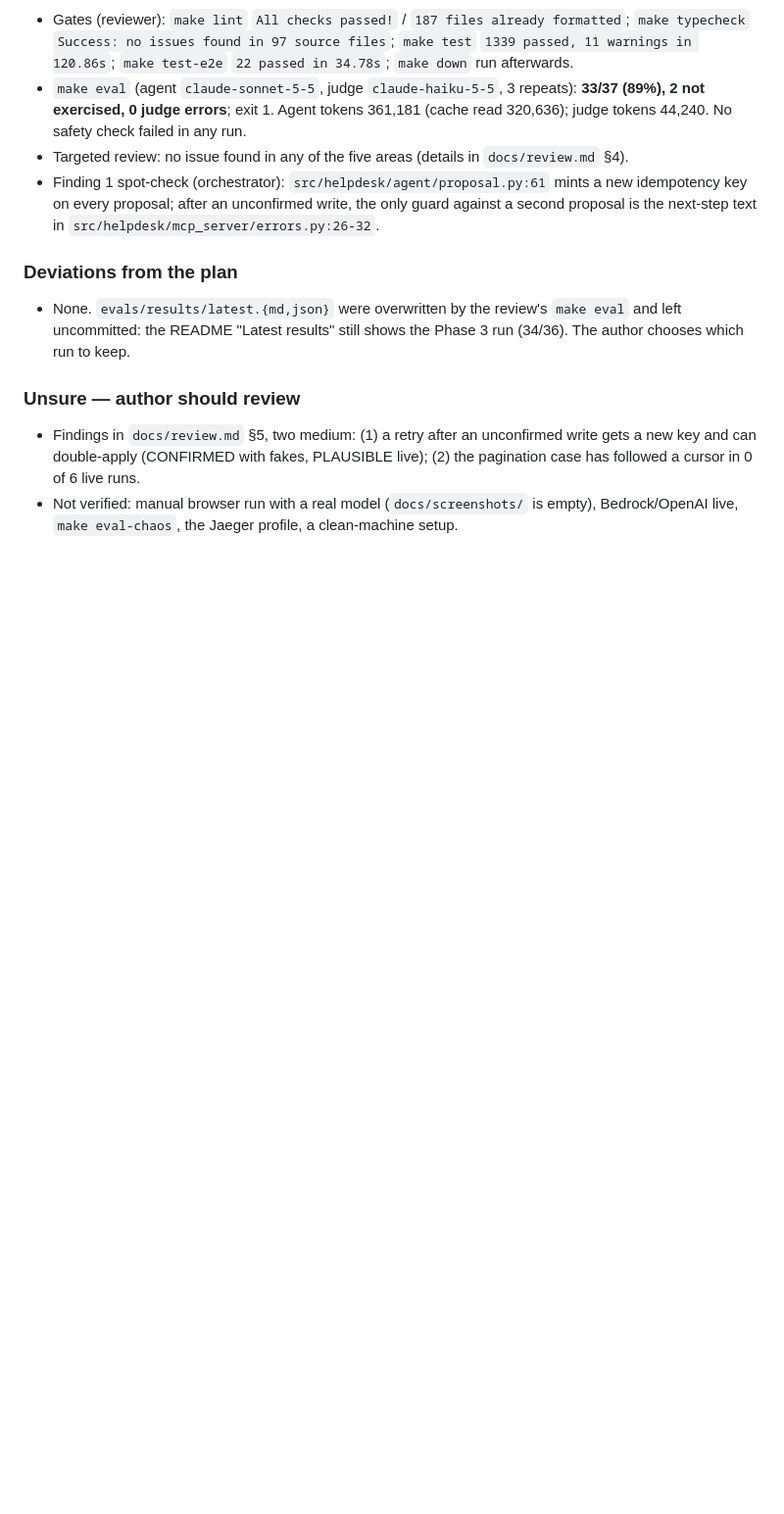
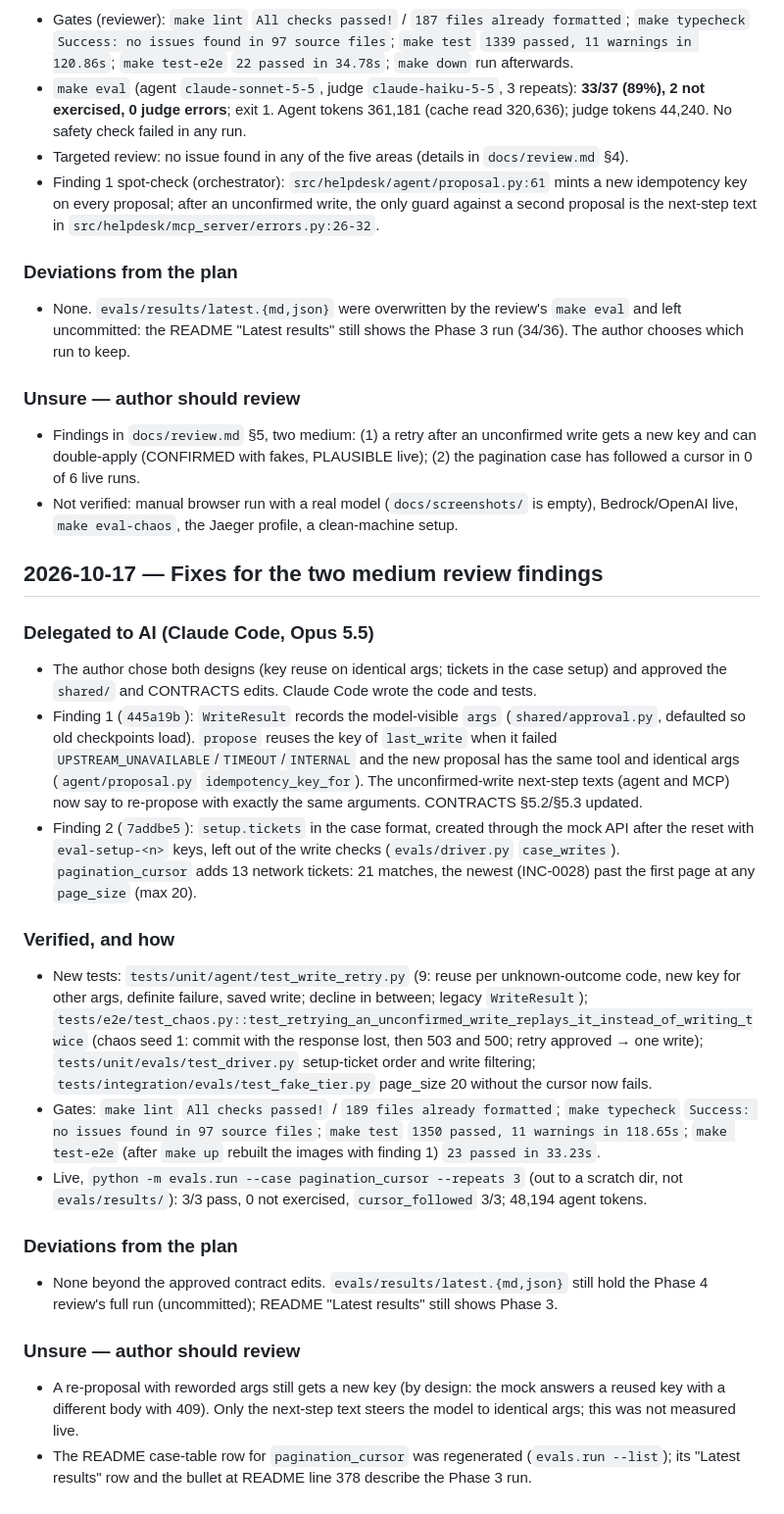
Before and after one commit to velychkovych/new-page-solutions-task, a Markdown page: docs/ai-log.md, the part around the change. Shown at 98% size. Drawn GitHub-style; blank space fills up the shorter version.

Commit message:
docs(ai-log): record the fixes for the two medium review findings
Co-Authored-By: Claude Opus 5.5 <noreply@anthropic.com>

```diff
--- a/docs/ai-log.md
+++ b/docs/ai-log.md
@@ -1088,3 +1088,49 @@ No live eval was run and no paid model API was called.
   case has followed a cursor in 0 of 6 live runs.
 - Not verified: manual browser run with a real model (`docs/screenshots/` is empty),
   Bedrock/OpenAI live, `make eval-chaos`, the Jaeger profile, a clean-machine setup.
+
+## 2026-10-17 — Fixes for the two medium review findings
+
+### Delegated to AI (Claude Code, Opus 5.5)
+
+- The author chose both designs (key reuse on identical args; tickets in the case setup) and
+  approved the `shared/` and CONTRACTS edits. Claude Code wrote the code and tests.
+- Finding 1 (`445a19b`): `WriteResult` records the model-visible `args`
+  (`shared/approval.py`, defaulted so old checkpoints load). `propose` reuses the key of
+  `last_write` when it failed `UPSTREAM_UNAVAILABLE`/`TIMEOUT`/`INTERNAL` and the new
+  proposal has the same tool and identical args (`agent/proposal.py`
+  `idempotency_key_for`). The unconfirmed-write next-step texts (agent and MCP) now say to
+  re-propose with exactly the same arguments. CONTRACTS §5.2/§5.3 updated.
+- Finding 2 (`7addbe5`): `setup.tickets` in the case format, created through the mock API
+  after the reset with `eval-setup-<n>` keys, left out of the write checks
+  (`evals/driver.py` `case_writes`). `pagination_cursor` adds 13 network tickets: 21
+  matches, the newest (INC-0028) past the first page at any `page_size` (max 20).
+
+### Verified, and how
+
+- New tests: `tests/unit/agent/test_write_retry.py` (9: reuse per unknown-outcome code,
+  new key for other args, definite failure, saved write; decline in between; legacy
+  `WriteResult`); `tests/e2e/test_chaos.py::test_retrying_an_unconfirmed_write_replays_it_instead_of_writing_twice`
+  (chaos seed 1: commit with the response lost, then 503 and 500; retry approved → one
+  write); `tests/unit/evals/test_driver.py` setup-ticket order and write filtering;
+  `tests/integration/evals/test_fake_tier.py` page_size 20 without the cursor now fails.
+- Gates: `make lint` `All checks passed!` / `189 files already formatted`;
+  `make typecheck` `Success: no issues found in 97 source files`; `make test`
+  `1350 passed, 11 warnings in 118.65s`; `make test-e2e` (after `make up` rebuilt the
+  images with finding 1) `23 passed in 33.23s`.
+- Live, `python -m evals.run --case pagination_cursor --repeats 3` (out to a scratch dir,
+  not `evals/results/`): 3/3 pass, 0 not exercised, `cursor_followed` 3/3; 48,194 agent
+  tokens.
+
+### Deviations from the plan
+
+- None beyond the approved contract edits. `evals/results/latest.{md,json}` still hold the
+  Phase 4 review's full run (uncommitted); README "Latest results" still shows Phase 3.
+
+### Unsure — author should review
+
+- A re-proposal with reworded args still gets a new key (by design: the mock answers a
+  reused key with a different body with 409). Only the next-step text steers the model to
+  identical args; this was not measured live.
+- The README case-table row for `pagination_cursor` was regenerated (`evals.run --list`);
+  its "Latest results" row and the bullet at README line 378 describe the Phase 3 run.
```
